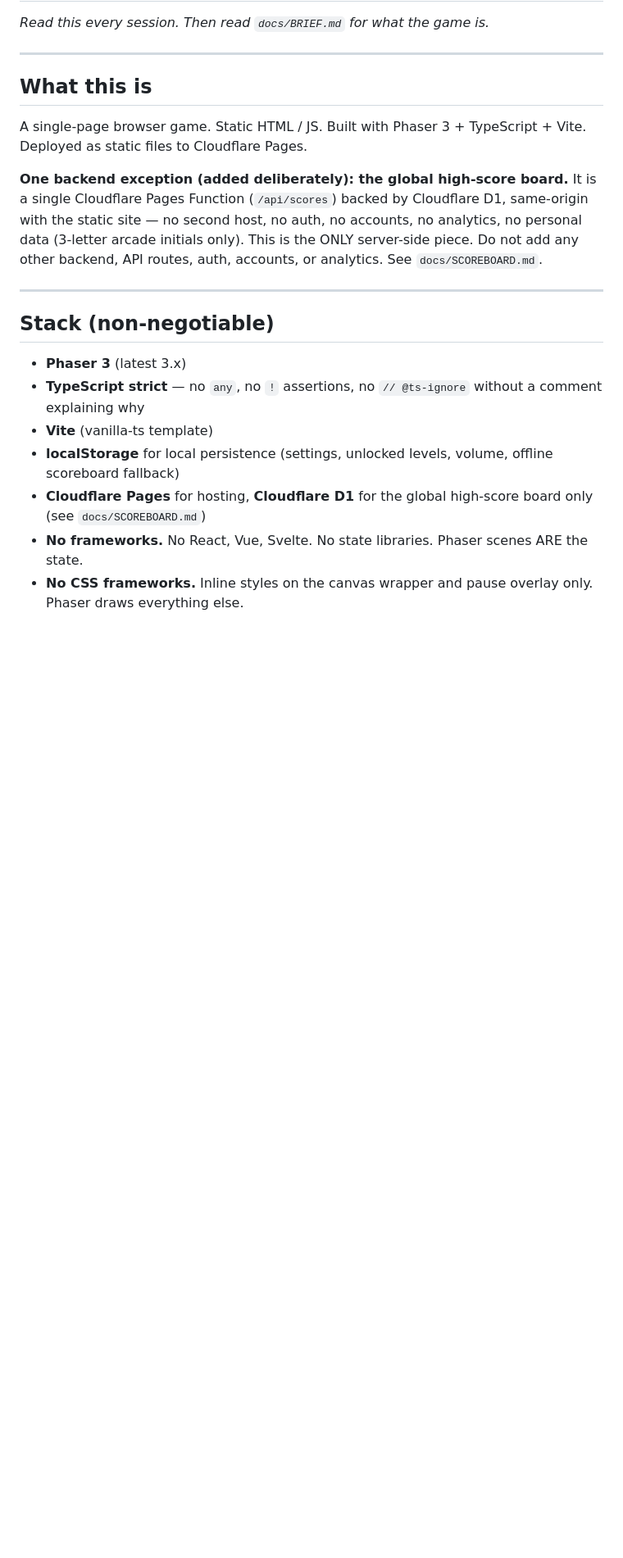
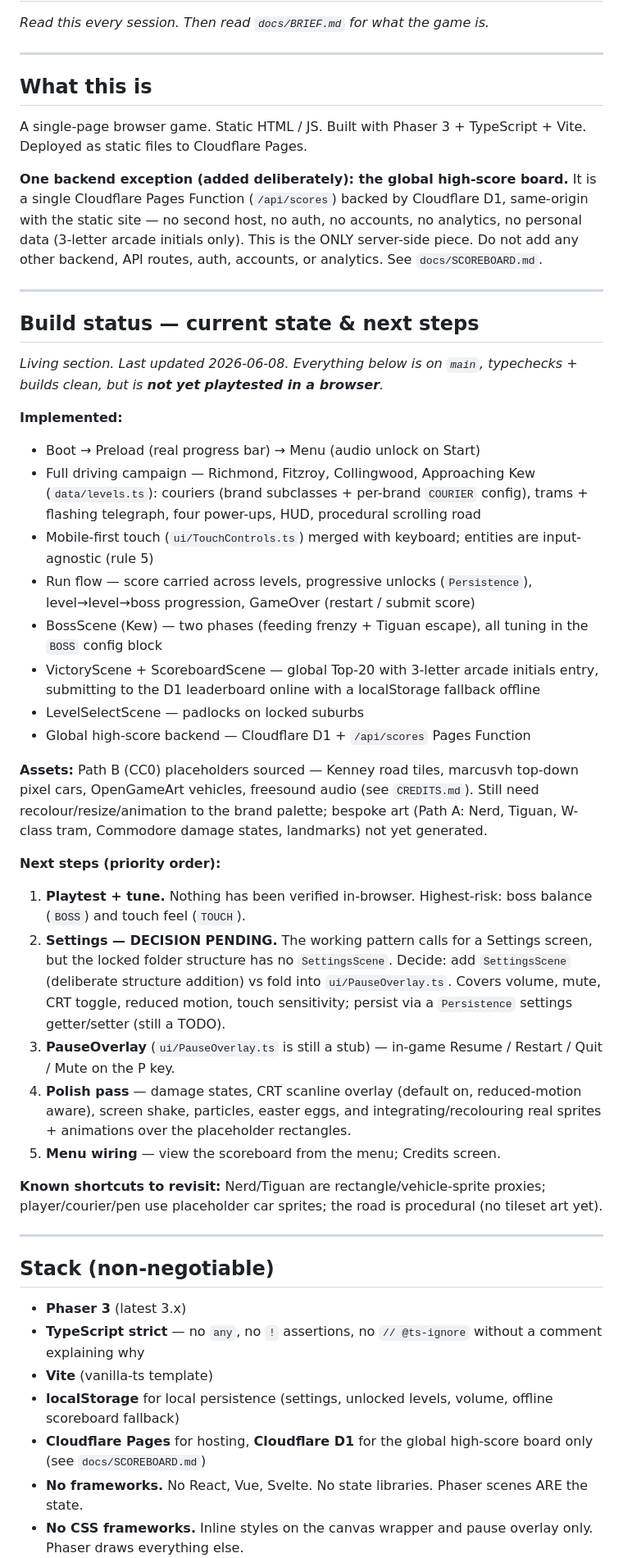
Before and after one commit to witchdaddylabs/goorpeach-game, a Markdown page: CLAUDE.md, the part around the change. Shown at 82% size. GitHub-like rendering; blank space fills up the shorter version.

Commit message:
docs: add CLAUDE.md build-status section (current state + next steps)
Living section summarising what's implemented on main (driving campaign,
boss, victory, scoreboard, level select), the asset placeholder state, and
the prioritised next steps (playtest/tune, Settings decision, PauseOverlay,
polish, menu wiring).

https://claude.ai/code/session_018RQmvpUVv5rUqes1qjvyf2

```diff
--- a/CLAUDE.md
+++ b/CLAUDE.md
@@ -9,6 +9,33 @@
 A single-page browser game. Static HTML / JS. Built with Phaser 3 + TypeScript + Vite. Deployed as static files to Cloudflare Pages.
 
 **One backend exception (added deliberately): the global high-score board.** It is a single Cloudflare Pages Function (`/api/scores`) backed by Cloudflare D1, same-origin with the static site — no second host, no auth, no accounts, no analytics, no personal data (3-letter arcade initials only). This is the ONLY server-side piece. Do not add any other backend, API routes, auth, accounts, or analytics. See `docs/SCOREBOARD.md`.
+
+-----
+
+## Build status — current state & next steps
+
+*Living section. Last updated 2026-06-08. Everything below is on `main`, typechecks + builds clean, but is **not yet playtested in a browser**.*
+
+**Implemented:**
+- Boot → Preload (real progress bar) → Menu (audio unlock on Start)
+- Full driving campaign — Richmond, Fitzroy, Collingwood, Approaching Kew (`data/levels.ts`): couriers (brand subclasses + per-brand `COURIER` config), trams + flashing telegraph, four power-ups, HUD, procedural scrolling road
+- Mobile-first touch (`ui/TouchControls.ts`) merged with keyboard; entities are input-agnostic (rule 5)
+- Run flow — score carried across levels, progressive unlocks (`Persistence`), level→level→boss progression, GameOver (restart / submit score)
+- BossScene (Kew) — two phases (feeding frenzy + Tiguan escape), all tuning in the `BOSS` config block
+- VictoryScene + ScoreboardScene — global Top-20 with 3-letter arcade initials entry, submitting to the D1 leaderboard online with a localStorage fallback offline
+- LevelSelectScene — padlocks on locked suburbs
+- Global high-score backend — Cloudflare D1 + `/api/scores` Pages Function
+
+**Assets:** Path B (CC0) placeholders sourced — Kenney road tiles, marcusvh top-down pixel cars, OpenGameArt vehicles, freesound audio (see `CREDITS.md`). Still need recolour/resize/animation to the brand palette; bespoke art (Path A: Nerd, Tiguan, W-class tram, Commodore damage states, landmarks) not yet generated.
+
+**Next steps (priority order):**
+1. **Playtest + tune.** Nothing has been verified in-browser. Highest-risk: boss balance (`BOSS`) and touch feel (`TOUCH`).
+2. **Settings — DECISION PENDING.** The working pattern calls for a Settings screen, but the locked folder structure has no `SettingsScene`. Decide: add `SettingsScene` (deliberate structure addition) vs fold into `ui/PauseOverlay.ts`. Covers volume, mute, CRT toggle, reduced motion, touch sensitivity; persist via a `Persistence` settings getter/setter (still a TODO).
+3. **PauseOverlay** (`ui/PauseOverlay.ts` is still a stub) — in-game Resume / Restart / Quit / Mute on the P key.
+4. **Polish pass** — damage states, CRT scanline overlay (default on, reduced-motion aware), screen shake, particles, easter eggs, and integrating/recolouring real sprites + animations over the placeholder rectangles.
+5. **Menu wiring** — view the scoreboard from the menu; Credits screen.
+
+**Known shortcuts to revisit:** Nerd/Tiguan are rectangle/vehicle-sprite proxies; player/courier/pen use placeholder car sprites; the road is procedural (no tileset art yet).
 
 -----
 
```
